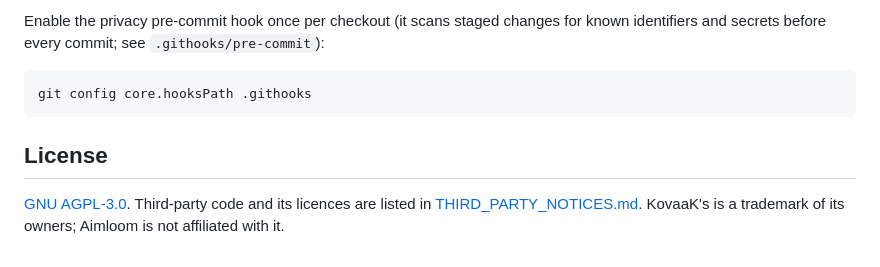
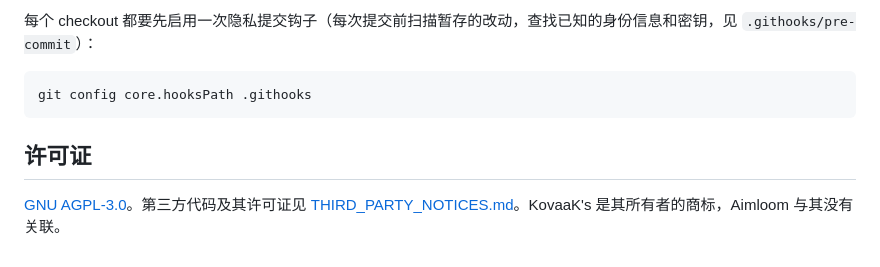
Before and after one commit to JerryLove77/aimloom, a Markdown page: README.md, the part around one of its changes. Drawn GitHub-style.

Commit message:
docs: a Chinese README by default and an English one, each linking to the other

````diff
--- a/README.md
+++ b/README.md
@@ -84,13 +80,10 @@ lacks any of them.
 
-Enable the privacy pre-commit hook once per checkout (it scans staged changes for known
-identifiers and secrets before every commit; see `.githooks/pre-commit`):
+每个 checkout 都要先启用一次隐私提交钩子（每次提交前扫描暂存的改动，查找已知的身份信息和密钥，见 `.githooks/pre-commit`）：
 
 ```sh
 git config core.hooksPath .githooks
 ```
 
-## License
+## 许可证
 
-[GNU AGPL-3.0](LICENSE). Third-party code and its licences are listed in
-[THIRD_PARTY_NOTICES.md](THIRD_PARTY_NOTICES.md). KovaaK's is a trademark of its owners; Aimloom
-is not affiliated with it.
+[GNU AGPL-3.0](LICENSE)。第三方代码及其许可证见 [THIRD_PARTY_NOTICES.md](THIRD_PARTY_NOTICES.md)。KovaaK's 是其所有者的商标，Aimloom 与其没有关联。
````
Also changed, not shown: other parts of README.md (+49 -53 lines), CLAUDE.md (+4 -0 lines), docs/README_EN.md (added, +111 -0 lines).
